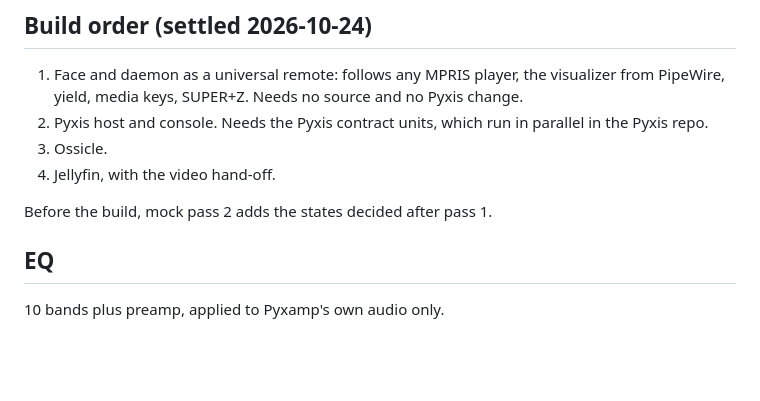
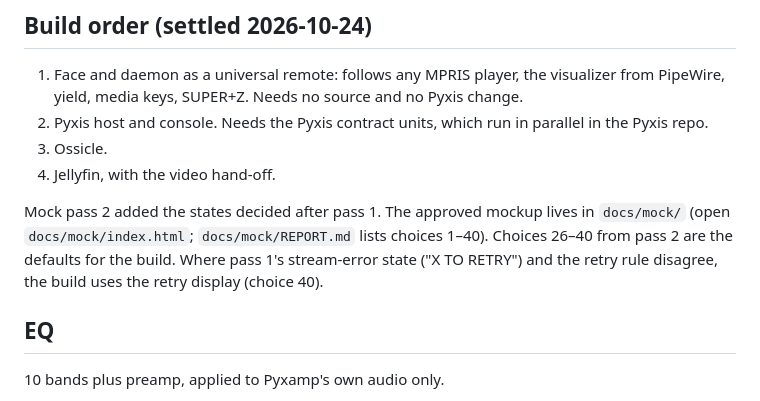
Before and after one commit to simonwjackson/pyxamp, a Markdown page: docs/brief.md, the part around the change. GitHub-like rendering; blank space fills up the shorter version.

Commit message:
docs: point the brief at the kept mockup and pass 2 defaults

```diff
--- a/docs/brief.md
+++ b/docs/brief.md
@@ -90,7 +90,7 @@ These go into the Pyxis rewrite plan as new units (`work/items/active/2026082112
 3. Ossicle.
 4. Jellyfin, with the video hand-off.
 
-Before the build, mock pass 2 adds the states decided after pass 1.
+Mock pass 2 added the states decided after pass 1. The approved mockup lives in `docs/mock/` (open `docs/mock/index.html`; `docs/mock/REPORT.md` lists choices 1–40). Choices 26–40 from pass 2 are the defaults for the build. Where pass 1's stream-error state ("X TO RETRY") and the retry rule disagree, the build uses the retry display (choice 40).
 
 ## EQ
 
```
